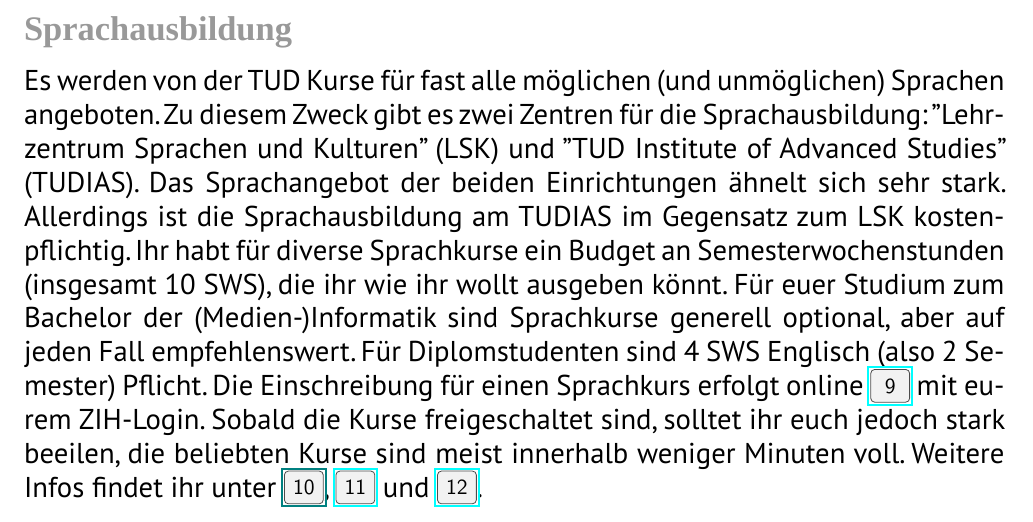
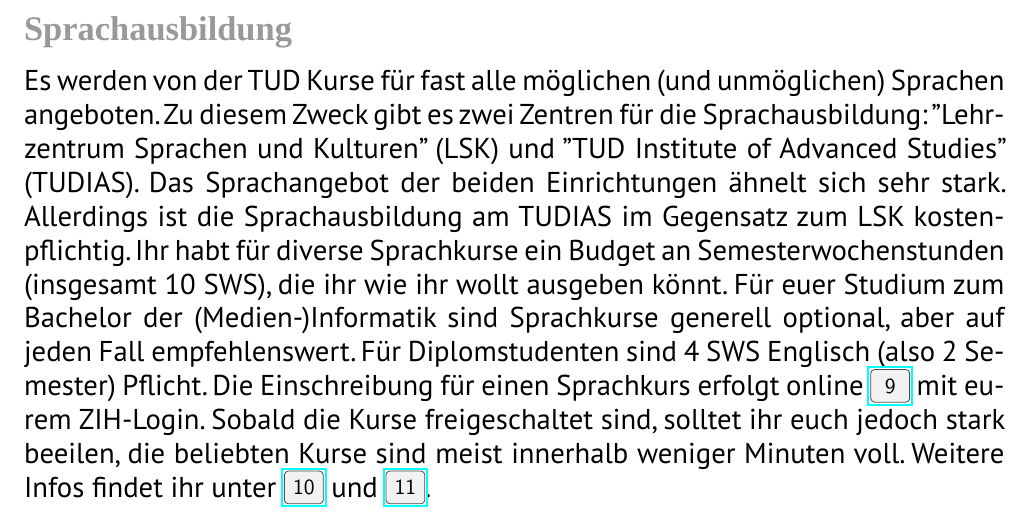
Before and after one commit to fsr/nopanic, a LaTeX document (nopanic.tex, which reads texte/studienbetrieb.tex): part of page 12 of 52, cut so that both start at the same text. Compiled offline with LuaLaTeX; a missing font is replaced by an installed copy or a similar font.

Commit message:
Link in Studienbetrieb/Sprachausbildung entfernt.

```diff
--- a/texte/studienbetrieb.tex
+++ b/texte/studienbetrieb.tex
@@ -97,4 +97,4 @@
 Für Diplomstudenten sind 4 SWS Englisch (also 2 Semester) Pflicht.
 Die Einschreibung für einen Sprachkurs erfolgt online \link{https://sprachausbildung.tu-dresden.de} mit eurem ZIH-Login.
 Sobald die Kurse freigeschaltet sind, solltet ihr euch jedoch stark beeilen, die beliebten Kurse sind meist innerhalb weniger Minuten voll.
-Weitere Infos findet ihr unter \link{NONE}, \link{http://tu-dresden.de/die_tu_dresden/zentrale_einrichtungen/lsk/lskonline} und \link{http://www.tudias.de/de/Sprachschule.html}.
+Weitere Infos findet ihr unter \link{http://tu-dresden.de/die_tu_dresden/zentrale_einrichtungen/lsk/lskonline} und \link{http://www.tudias.de/de/Sprachschule.html}.
```
